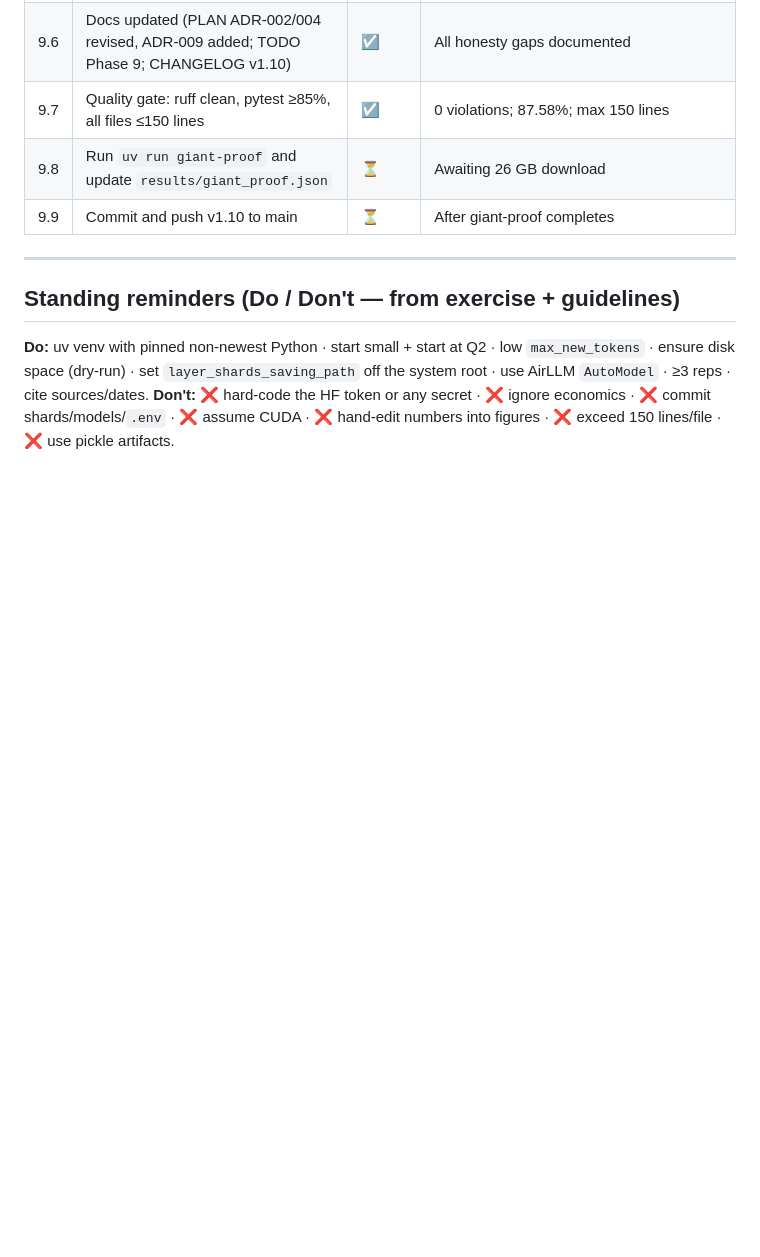
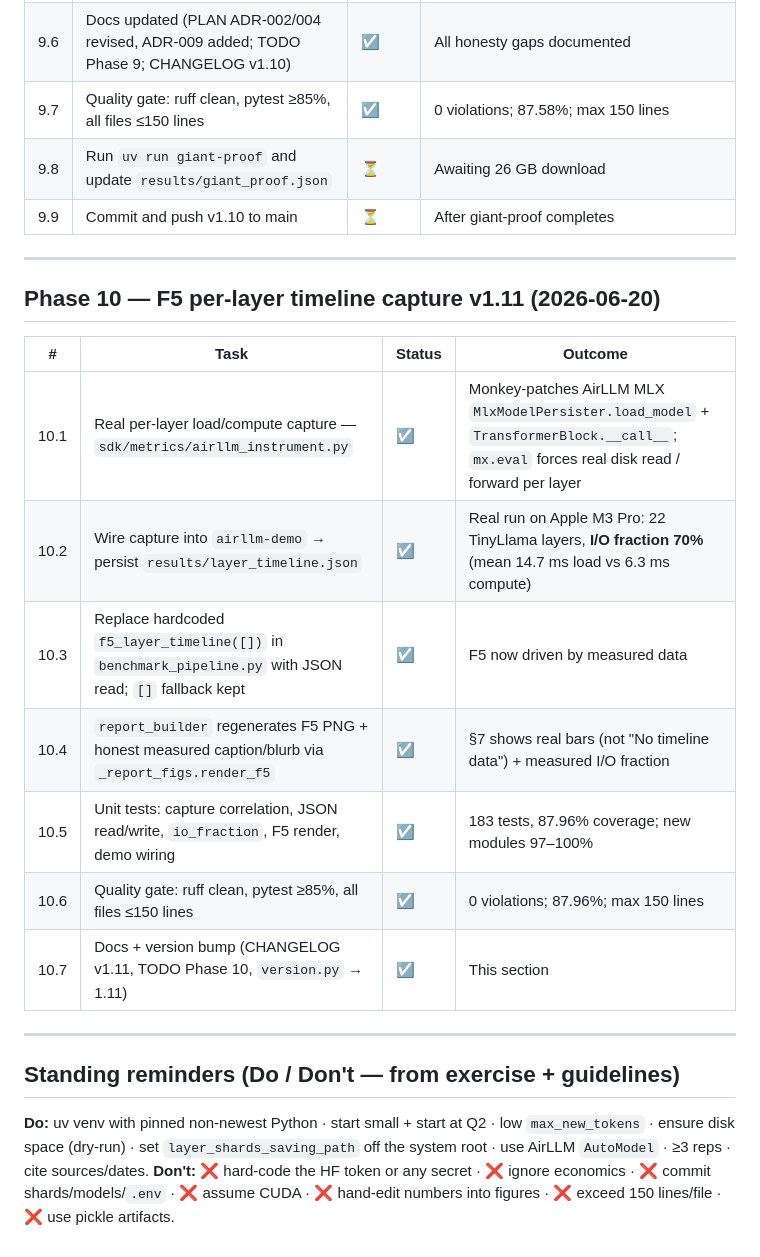
Before and after one commit to yosefshanaa/airllm-local-lab, a Markdown page: docs/TODO.md, the part around the change. GitHub-like rendering; blank space fills up the shorter version.

```diff
--- a/docs/TODO.md
+++ b/docs/TODO.md
@@ -152,6 +152,20 @@
 
 ---
 
+## Phase 10 — F5 per-layer timeline capture v1.11 (2026-06-20)
+
+| # | Task | Status | Outcome |
+|---|---|---|---|
+| 10.1 | Real per-layer load/compute capture — `sdk/metrics/airllm_instrument.py` | ☑ | Monkey-patches AirLLM MLX `MlxModelPersister.load_model` + `TransformerBlock.__call__`; `mx.eval` forces real disk read / forward per layer |
+| 10.2 | Wire capture into `airllm-demo` → persist `results/layer_timeline.json` | ☑ | Real run on Apple M3 Pro: 22 TinyLlama layers, **I/O fraction 70%** (mean 14.7 ms load vs 6.3 ms compute) |
+| 10.3 | Replace hardcoded `f5_layer_timeline([])` in `benchmark_pipeline.py` with JSON read; `[]` fallback kept | ☑ | F5 now driven by measured data |
+| 10.4 | `report_builder` regenerates F5 PNG + honest measured caption/blurb via `_report_figs.render_f5` | ☑ | §7 shows real bars (not "No timeline data") + measured I/O fraction |
+| 10.5 | Unit tests: capture correlation, JSON read/write, `io_fraction`, F5 render, demo wiring | ☑ | 183 tests, 87.96% coverage; new modules 97–100% |
+| 10.6 | Quality gate: ruff clean, pytest ≥85%, all files ≤150 lines | ☑ | 0 violations; 87.96%; max 150 lines |
+| 10.7 | Docs + version bump (CHANGELOG v1.11, TODO Phase 10, `version.py` → 1.11) | ☑ | This section |
+
+---
+
 ## Standing reminders (Do / Don't — from exercise + guidelines)
 
 **Do:** uv venv with pinned non-newest Python · start small + start at Q2 · low `max_new_tokens` · ensure disk space (dry-run) · set `layer_shards_saving_path` off the system root · use AirLLM `AutoModel` · ≥3 reps · cite sources/dates.
```
Also changed, not shown: CHANGELOG.md (+17 -0 lines), README.md (+10 -8 lines), assets/F5_layer_timeline.png, 14 other files.
